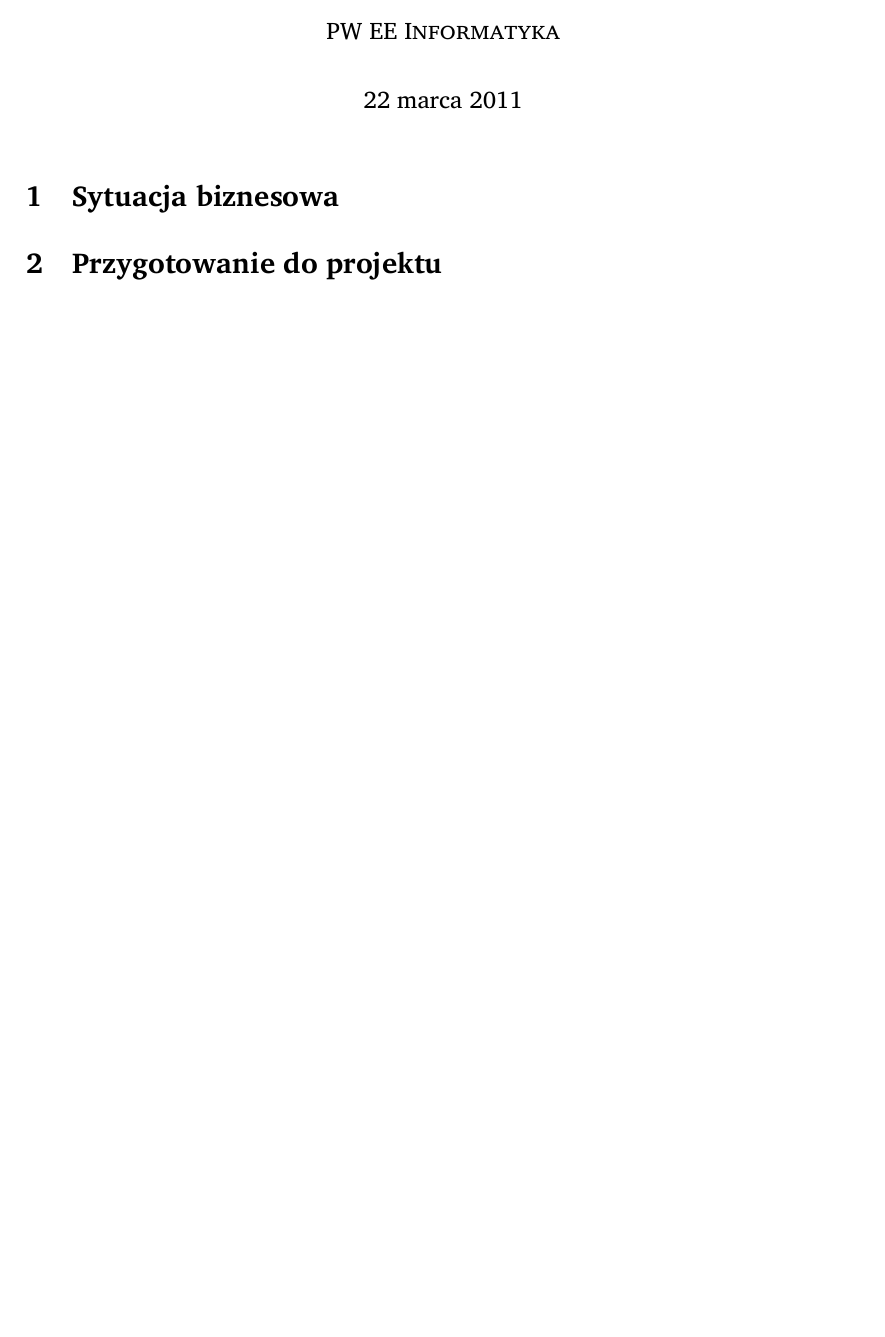
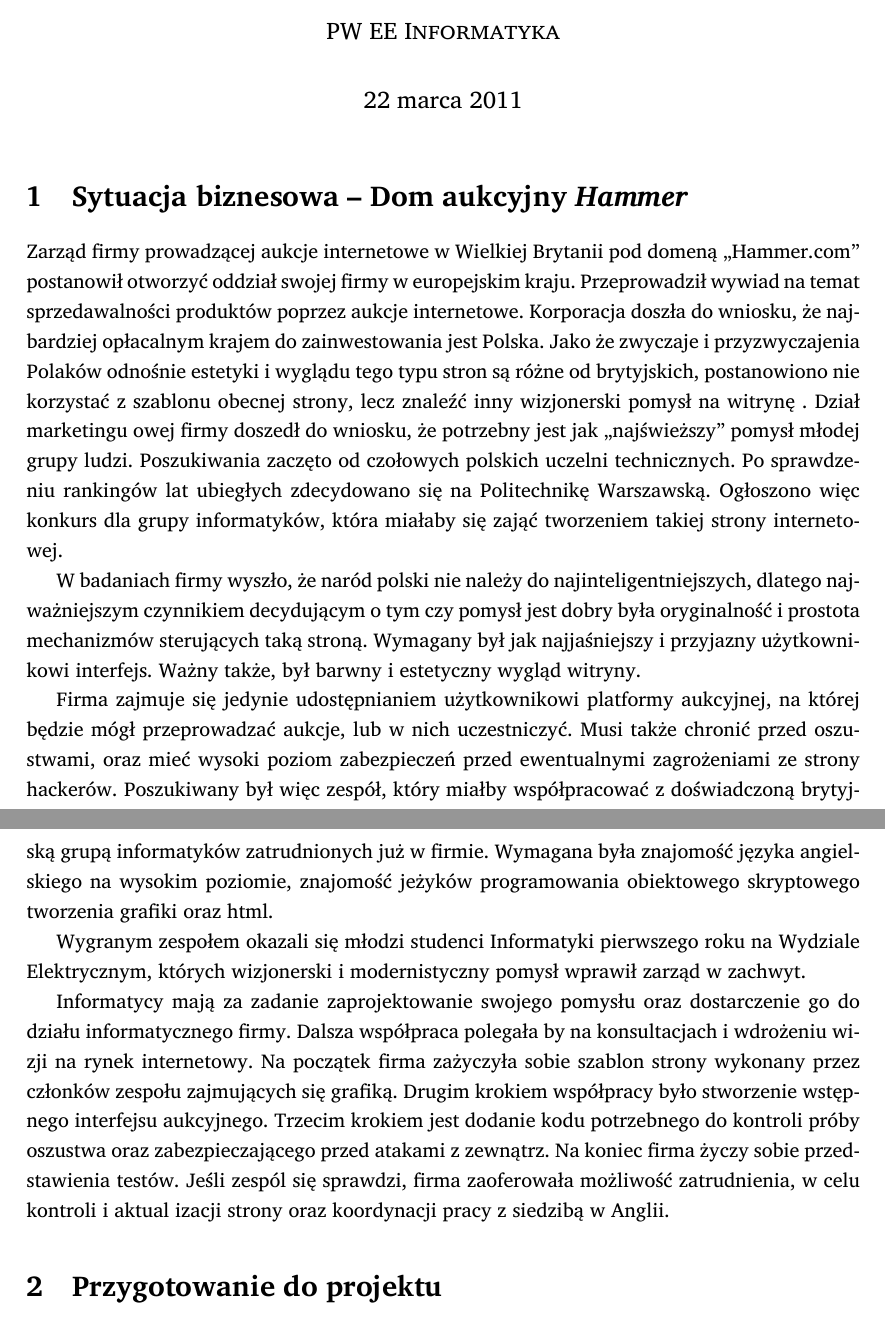
Before and after one commit to student-tomasz/pio-sprawozdanie-1, a LaTeX document (sprawozdanie-01.tex): part of the page before the commit and two parts of pages 1 and 2 of 2 after it, the two joined at a grey line, cut so that both start at the same text, the shorter picture padded with empty space. Compiled offline with XeLaTeX; a missing font is replaced by an installed copy or a similar font.

Commit message:
dodany opis sytuacji biznesowej

```diff
--- a/sprawozdanie-01.tex
+++ b/sprawozdanie-01.tex
@@ -38,7 +38,49 @@
 
 \maketitle
 
-\section{Sytuacja biznesowa}
+\section{Sytuacja biznesowa -- Dom aukcyjny \emph{Hammer}}
+Zarząd firmy prowadzącej aukcje internetowe w Wielkiej Brytanii pod domeną
+„Hammer.com” postanowił otworzyć oddział swojej firmy w europejskim kraju.
+Przeprowadził wywiad na temat sprzedawalności produktów poprzez aukcje
+internetowe. Korporacja doszła do wniosku, że najbardziej opłacalnym krajem do
+zainwestowania jest Polska. Jako że zwyczaje i przyzwyczajenia Polaków odnośnie
+estetyki i wyglądu tego typu stron są różne od brytyjskich, postanowiono nie
+korzystać z szablonu obecnej strony, lecz znaleźć inny wizjonerski pomysł na
+witrynę . Dział marketingu owej firmy doszedł do wniosku, że potrzebny jest jak
+„najświeższy” pomysł młodej grupy ludzi. Poszukiwania zaczęto od czołowych
+polskich uczelni technicznych. Po sprawdzeniu rankingów lat ubiegłych
+zdecydowano się na Politechnikę Warszawską. Ogłoszono więc konkurs dla grupy
+informatyków, która miałaby się zająć tworzeniem takiej strony internetowej.
+
+W badaniach firmy wyszło, że naród polski nie należy do najinteligentniejszych,
+dlatego najważniejszym czynnikiem decydującym o tym czy pomysł jest dobry była
+oryginalność i prostota mechanizmów sterujących taką stroną. Wymagany był jak
+najjaśniejszy i przyjazny użytkownikowi interfejs. Ważny także, był barwny i
+estetyczny wygląd witryny.
+
+Firma zajmuje się jedynie udostępnianiem użytkownikowi platformy aukcyjnej, na
+której będzie mógł przeprowadzać aukcje, lub w nich uczestniczyć. Musi także
+chronić przed oszustwami, oraz mieć wysoki poziom zabezpieczeń przed
+ewentualnymi zagrożeniami ze strony hackerów. Poszukiwany był więc zespół,
+który miałby współpracować z doświadczoną brytyjską grupą informatyków
+zatrudnionych już w firmie. Wymagana była znajomość języka angielskiego na
+wysokim poziomie, znajomość jeżyków programowania obiektowego skryptowego
+tworzenia grafiki oraz html.
+
+Wygranym zespołem okazali się młodzi studenci Informatyki pierwszego roku na
+Wydziale Elektrycznym, których wizjonerski i modernistyczny pomysł wprawił
+zarząd w zachwyt.
+
+Informatycy mają za zadanie zaprojektowanie swojego pomysłu oraz dostarczenie
+go do działu informatycznego firmy. Dalsza współpraca polegała by na
+konsultacjach i wdrożeniu wizji na rynek internetowy. Na początek firma
+zażyczyła sobie szablon strony wykonany przez członków zespołu zajmujących się
+grafiką. Drugim krokiem współpracy było stworzenie wstępnego interfejsu
+aukcyjnego. Trzecim krokiem jest dodanie kodu potrzebnego do kontroli próby
+oszustwa oraz zabezpieczającego przed atakami z zewnątrz. Na koniec firma życzy
+sobie przedstawienia testów. Jeśli zespól się sprawdzi, firma zaoferowała
+możliwość zatrudnienia, w celu kontroli i aktual izacji strony oraz koordynacji
+pracy z siedzibą w Anglii.
 
 \section{Przygotowanie do projektu}
 
```
